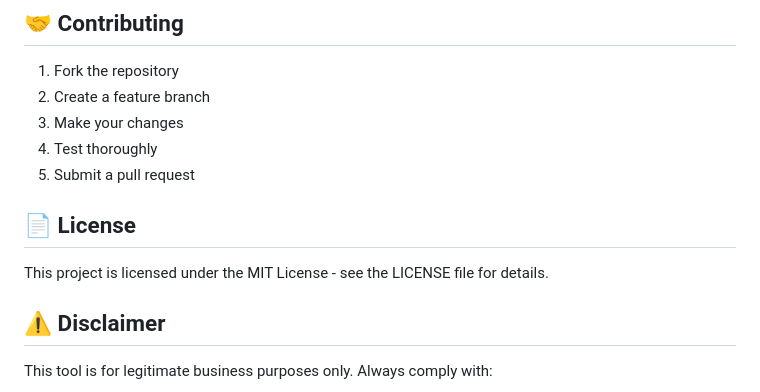
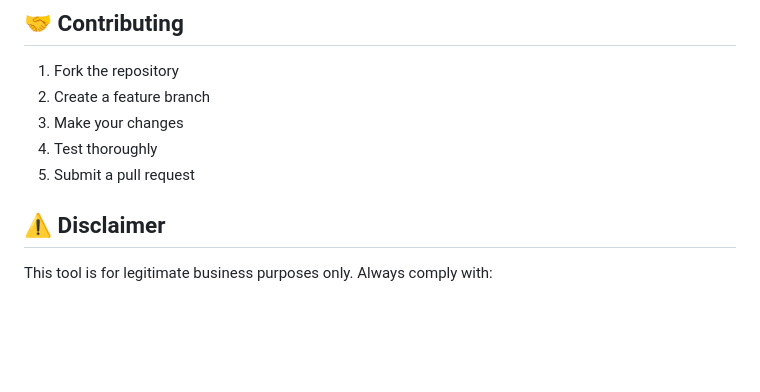
Before and after one commit to monsterzero026/lead-gen-auto-apply, a Markdown page: README.md, the part around the change. Rendered like a GitHub page; blank space fills up the shorter version.

```diff
--- a/README.md
+++ b/README.md
@@ -162,9 +162,6 @@ Modify the CSS in \`index.html\` to change the appearance and branding.
 4. Test thoroughly
 5. Submit a pull request
 
-## 📄 License
-
-This project is licensed under the MIT License - see the LICENSE file for details.
 
 ## ⚠️ Disclaimer
 
```
